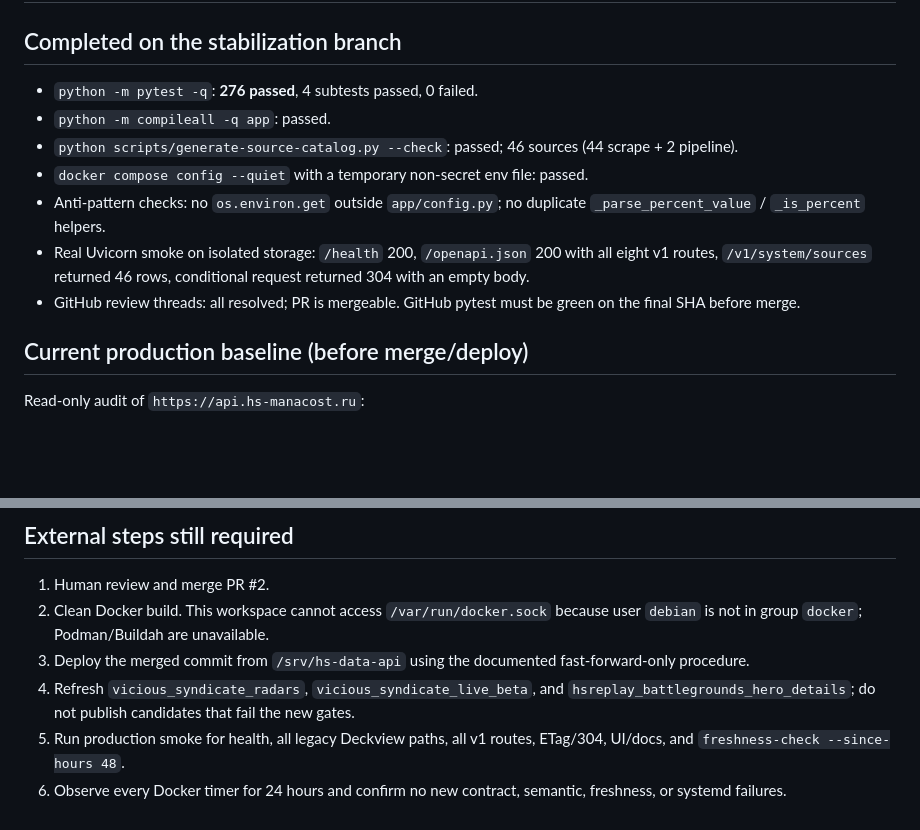
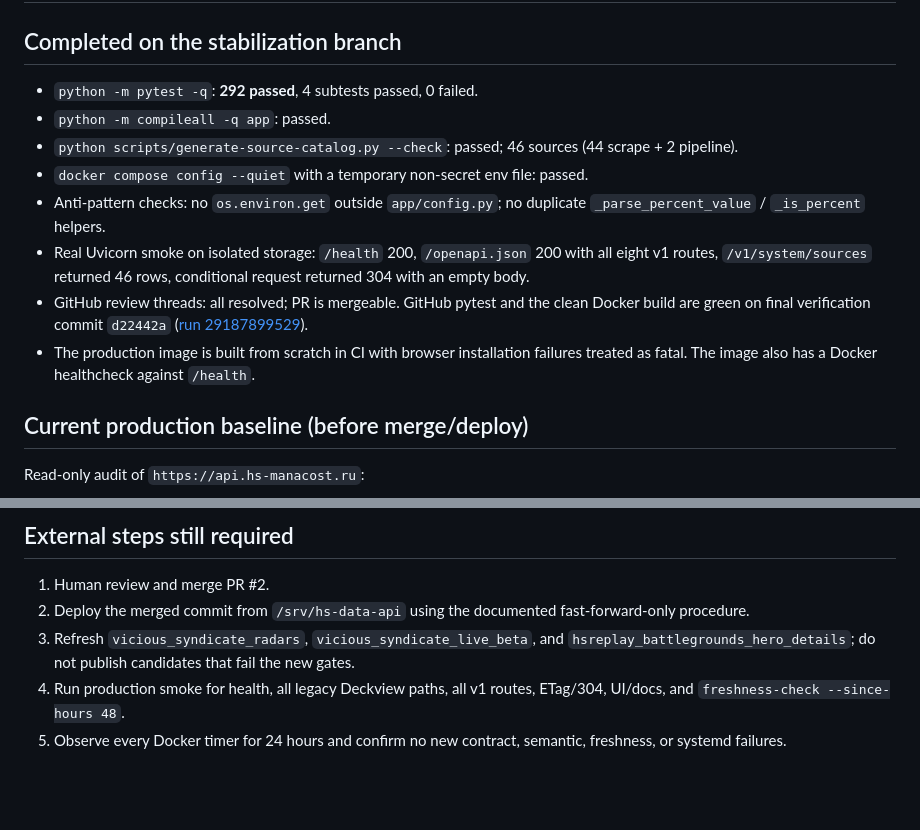
Before and after one commit to Zulut30/hearthstone-parses, a Markdown page: plans/phase11-verification.md, 2 parts joined by grey strips. Rendered like a GitHub page; blank space fills up the shorter version.

Commit message:
record successful clean image verification

```diff
--- a/plans/phase11-verification.md
+++ b/plans/phase11-verification.md
@@ -2,13 +2,14 @@
 
 ## Completed on the stabilization branch
 
-- `python -m pytest -q`: **276 passed**, 4 subtests passed, 0 failed.
+- `python -m pytest -q`: **292 passed**, 4 subtests passed, 0 failed.
 - `python -m compileall -q app`: passed.
 - `python scripts/generate-source-catalog.py --check`: passed; 46 sources (44 scrape + 2 pipeline).
 - `docker compose config --quiet` with a temporary non-secret env file: passed.
 - Anti-pattern checks: no `os.environ.get` outside `app/config.py`; no duplicate `_parse_percent_value` / `_is_percent` helpers.
 - Real Uvicorn smoke on isolated storage: `/health` 200, `/openapi.json` 200 with all eight v1 routes, `/v1/system/sources` returned 46 rows, conditional request returned 304 with an empty body.
-- GitHub review threads: all resolved; PR is mergeable. GitHub pytest must be green on the final SHA before merge.
+- GitHub review threads: all resolved; PR is mergeable. GitHub pytest and the clean Docker build are green on final verification commit `d22442a` ([run 29187899529](https://github.com/Zulut30/hearthstone-parses/actions/runs/29187899529)).
+- The production image is built from scratch in CI with browser installation failures treated as fatal. The image also has a Docker healthcheck against `/health`.
 
 ## Current production baseline (before merge/deploy)
 
@@ -42,8 +43,7 @@ The three production data findings are exactly the kind of silent-success/stalen
 ## External steps still required
 
 1. Human review and merge PR #2.
-2. Clean Docker build. This workspace cannot access `/var/run/docker.sock` because user `debian` is not in group `docker`; Podman/Buildah are unavailable.
-3. Deploy the merged commit from `/srv/hs-data-api` using the documented fast-forward-only procedure.
-4. Refresh `vicious_syndicate_radars`, `vicious_syndicate_live_beta`, and `hsreplay_battlegrounds_hero_details`; do not publish candidates that fail the new gates.
-5. Run production smoke for health, all legacy Deckview paths, all v1 routes, ETag/304, UI/docs, and `freshness-check --since-hours 48`.
-6. Observe every Docker timer for 24 hours and confirm no new contract, semantic, freshness, or systemd failures.
+2. Deploy the merged commit from `/srv/hs-data-api` using the documented fast-forward-only procedure.
+3. Refresh `vicious_syndicate_radars`, `vicious_syndicate_live_beta`, and `hsreplay_battlegrounds_hero_details`; do not publish candidates that fail the new gates.
+4. Run production smoke for health, all legacy Deckview paths, all v1 routes, ETag/304, UI/docs, and `freshness-check --since-hours 48`.
+5. Observe every Docker timer for 24 hours and confirm no new contract, semantic, freshness, or systemd failures.
```
